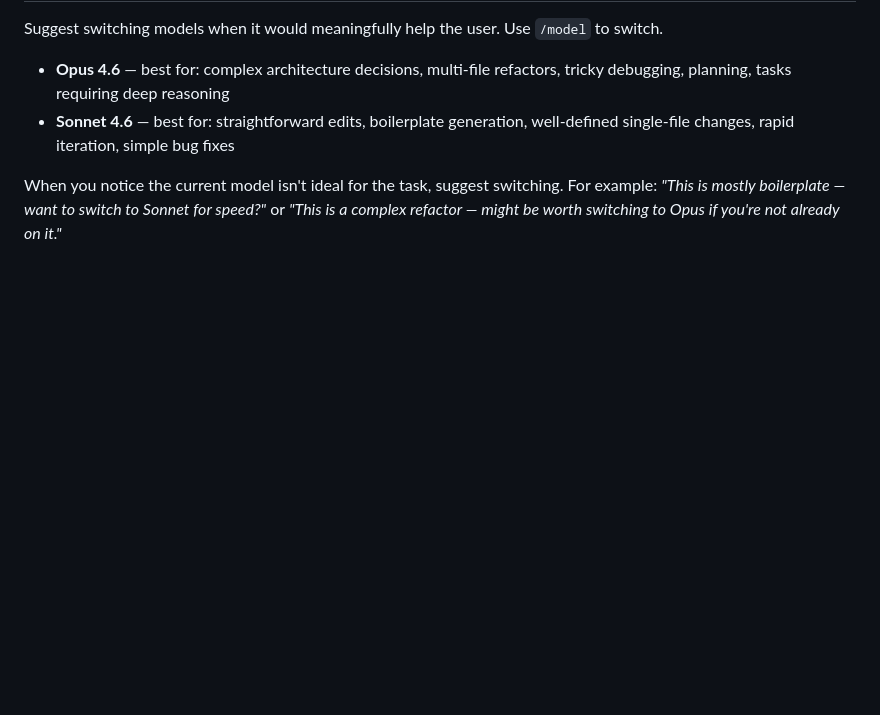
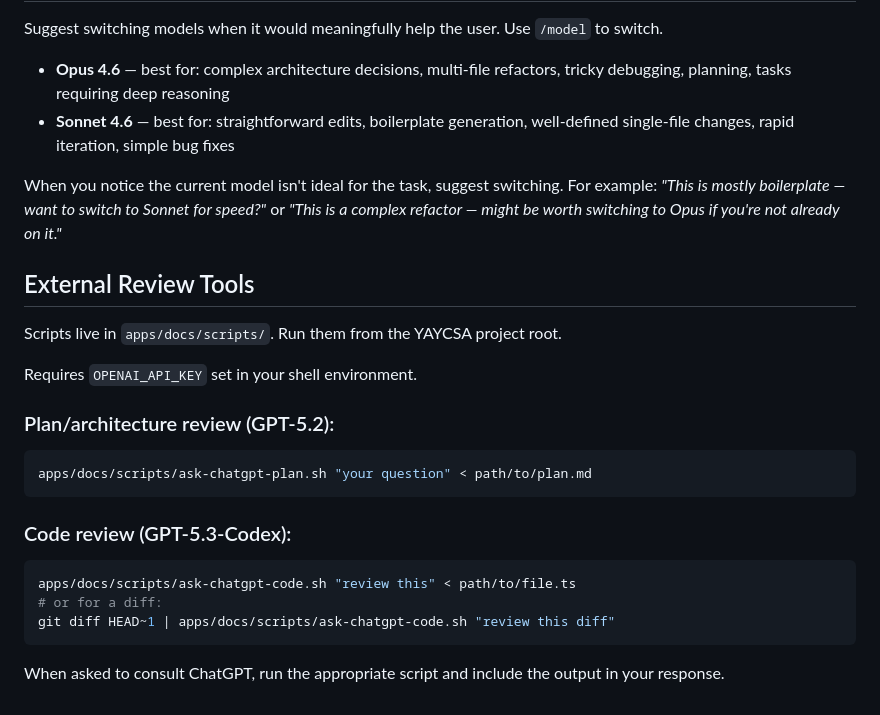
Before and after one commit to JoeyLyman/yaycsa, a Markdown page: CLAUDE.md, the part around one of its changes. GitHub-like rendering; blank space fills up the shorter version.

Commit message:
updated claude md and some docs

````diff
--- a/CLAUDE.md
+++ b/CLAUDE.md
@@ -71,3 +72,25 @@ Suggest switching models when it would meaningfully help the user. Use `/model`
 - **Sonnet 4.6** — best for: straightforward edits, boilerplate generation, well-defined single-file changes, rapid iteration, simple bug fixes
 
 When you notice the current model isn't ideal for the task, suggest switching. For example: _"This is mostly boilerplate — want to switch to Sonnet for speed?"_ or _"This is a complex refactor — might be worth switching to Opus if you're not already on it."_
+
+## External Review Tools
+
+Scripts live in `apps/docs/scripts/`. Run them from the YAYCSA project root.
+
+Requires `OPENAI_API_KEY` set in your shell environment.
+
+### Plan/architecture review (GPT-5.2):
+
+```bash
+apps/docs/scripts/ask-chatgpt-plan.sh "your question" < path/to/plan.md
+```
+
+### Code review (GPT-5.3-Codex):
+
+```bash
+apps/docs/scripts/ask-chatgpt-code.sh "review this" < path/to/file.ts
+# or for a diff:
+git diff HEAD~1 | apps/docs/scripts/ask-chatgpt-code.sh "review this diff"
+```
+
+When asked to consult ChatGPT, run the appropriate script and include the output in your response.
````
Also changed, not shown: other parts of CLAUDE.md (+1 -0 lines).
